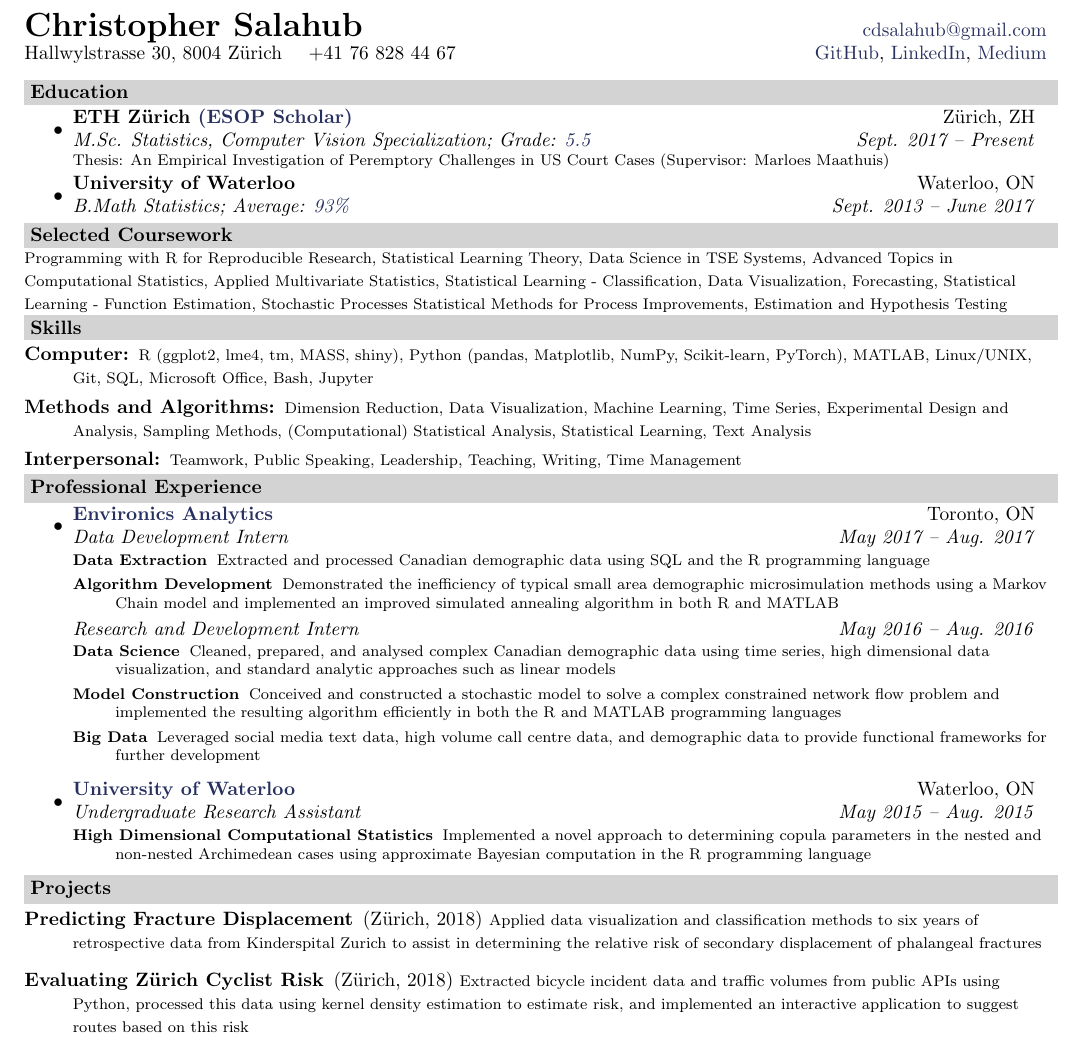
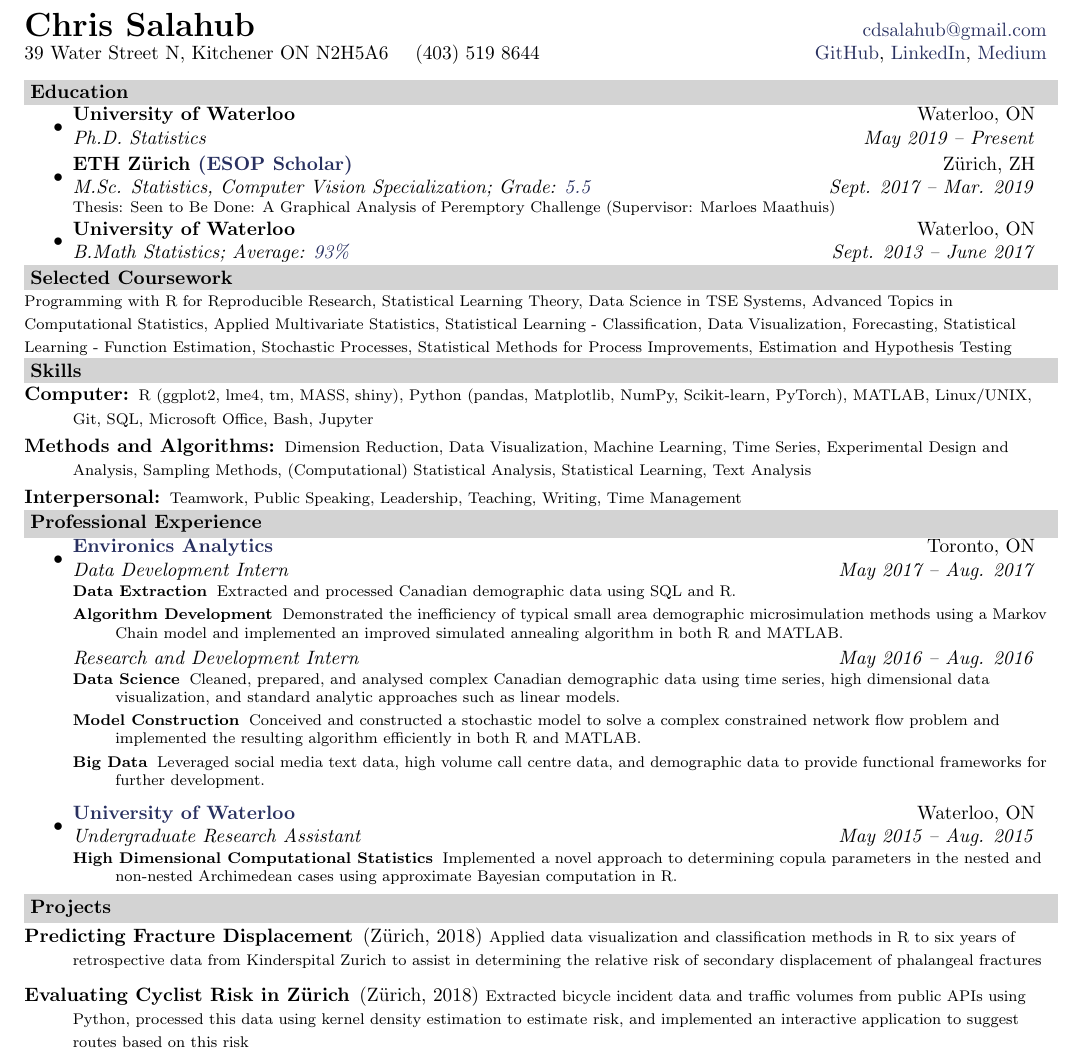
Before and after one commit to Salahub/resume, a LaTeX document (TexSume.tex): part of the page, cut so that both start at the same text. Compiled offline with pdfLaTeX.

Commit message:
Updated resume

```diff
--- a/TexSume.tex
+++ b/TexSume.tex
@@ -27,8 +27,8 @@
 \begin{document}
 
 \begin{tabular*}{\textwidth}{l@{\extracolsep{\fill}}r}
-	\textbf{\LARGE{Christopher Salahub}} & \href{mailto:cdsalahub@gmail.com}{cdsalahub@gmail.com} \\
-	{Hallwylstrasse 30, 8004 Z\"urich \hspace{0.25cm} +41 76 828 44 67} & \href{https://github.com/Salahub}{GitHub}, \href{https://www.linkedin.com/in/christopher-salahub-9ba79396/}{LinkedIn}, \href{https://medium.com/@cdsalahub}{Medium} \\
+	\textbf{\LARGE{Chris Salahub}} & \href{mailto:cdsalahub@gmail.com}{cdsalahub@gmail.com} \\
+	{39 Water Street N, Kitchener ON N2H5A6 \hspace{0.25cm} (403) 519 8644} & \href{https://github.com/Salahub}{GitHub}, \href{https://www.linkedin.com/in/chris-salahub-9ba79396/}{LinkedIn}, \href{https://medium.com/@cdsalahub}{Medium} \\
 \end{tabular*}
 \vspace{0.1cm}
 
@@ -37,10 +37,12 @@
 \resheading{Education}
 \begin{itemize}
 \item
+	\resitem{University of Waterloo}{Waterloo, ON}{Ph.D. Statistics}{May 2019 -- Present}
+\item
 	\resitem{ETH Z\"urich %\href{https://www.ethz.ch/en.html}{ETH Z\"urich}
 	 \href{https://www.ethz-foundation.ch/en/esop/}{(ESOP Scholar)}}{Z\"urich, ZH}{M.Sc. Statistics, Computer Vision Specialization;
-	 Grade: \href{https://www.ethz.ch/content/dam/ethz/main/education/rechtliches-abschluesse/grading.pdf}{5.5}}{Sept. 2017 -- Present} \vspace{5pt}
-	{\footnotesize Thesis: An Empirical Investigation of Peremptory Challenges in US Court Cases (Supervisor: Marloes Maathuis) \par } \vspace{-6pt}
+	 Grade: \href{https://www.ethz.ch/content/dam/ethz/main/education/rechtliches-abschluesse/grading.pdf}{5.5}}{Sept. 2017 -- Mar. 2019} \vspace{5pt}
+	{\footnotesize Thesis: Seen to Be Done: A Graphical Analysis of Peremptory Challenge (Supervisor: Marloes Maathuis) \par } \vspace{-6pt}
 \item
 	\resitem{University of Waterloo %\href{https://uwaterloo.ca/}{University of Waterloo}
 	}{Waterloo, ON}{B.Math Statistics;
@@ -135,20 +137,20 @@ Estimation and Hypothesis Testing
 \item
 	\resitem{\href{https://www.environicsanalytics.com/en-ca/about}{Environics Analytics}}{Toronto, ON}{Data Development Intern}{May 2017 -- Aug. 2017}
 		{\footnotesize \begin{description}
-				\item[Data Extraction] Extracted and processed Canadian demographic data using SQL and the R programming language
-				\item[Algorithm Development] Demonstrated the inefficiency of typical small area demographic microsimulation methods using a Markov Chain model and implemented an improved simulated annealing algorithm in both R and MATLAB
+				\item[Data Extraction] Extracted and processed Canadian demographic data using SQL and R.
+				\item[Algorithm Development] Demonstrated the inefficiency of typical small area demographic microsimulation methods using a Markov Chain model and implemented an improved simulated annealing algorithm in both R and MATLAB.
 				%\item[Communication] Sampled data to provide algorithmic test cases and presented test results; after successful testing provided detailed algorithmic descriptions in both person and writing to facilitate a C++ implementation
 			\end{description} \vspace{-4pt}}
 	\ressubitem{Research and Development Intern}{May 2016 -- Aug. 2016}
 		{\footnotesize \begin{description}
-				\item[Data Science] Cleaned, prepared, and analysed complex Canadian demographic data using time series, high dimensional data visualization, and standard analytic approaches such as linear models
-				\item[Model Construction] Conceived and constructed a stochastic model to solve a complex constrained network flow problem and implemented the resulting algorithm efficiently in both the R and MATLAB programming languages
-				\item[Big Data] Leveraged social media text data, high volume call centre data, and demographic data to provide functional frameworks for further development
+				\item[Data Science] Cleaned, prepared, and analysed complex Canadian demographic data using time series, high dimensional data visualization, and standard analytic approaches such as linear models.
+				\item[Model Construction] Conceived and constructed a stochastic model to solve a complex constrained network flow problem and implemented the resulting algorithm efficiently in both R and MATLAB.
+				\item[Big Data] Leveraged social media text data, high volume call centre data, and demographic data to provide functional frameworks for further development.
 			\end{description}}
 \item
 	\resitem{\href{https://uwaterloo.ca/}{University of Waterloo}}{Waterloo, ON}{Undergraduate Research Assistant}{May 2015 -- Aug. 2015}
 		{\footnotesize \begin{description}
-				\item[High Dimensional Computational Statistics] Implemented a novel approach to determining copula parameters in the nested and non-nested Archimedean cases using approximate Bayesian computation in the R programming language
+				\item[High Dimensional Computational Statistics] Implemented a novel approach to determining copula parameters in the nested and non-nested Archimedean cases using approximate Bayesian computation in R.
 			\end{description}\vspace{-4pt}}
 	%\ressubitem{Undergraduate Tutor}{Jan. 2015 -- Apr. 2015}
 	%	{\footnotesize \begin{description}
@@ -177,8 +179,8 @@ Estimation and Hypothesis Testing
 \end{itemize}
 
 \resheading{Projects}
-\begin{description}\item[Predicting Fracture Displacement] (Z\"urich, 2018) {\footnotesize Applied data visualization and classification methods to six years of retrospective data from Kinderspital Zurich to assist in determining the relative risk of secondary displacement of phalangeal fractures}
-\item[Evaluating Z\"urich Cyclist Risk] (Z\"urich, 2018) {\footnotesize Extracted bicycle incident data and traffic volumes from public APIs using Python, processed this data using kernel density estimation to estimate risk, and implemented an interactive application to suggest routes based on this risk}
+\begin{description}\item[Predicting Fracture Displacement] (Z\"urich, 2018) {\footnotesize Applied data visualization and classification methods in R to six years of retrospective data from Kinderspital Zurich to assist in determining the relative risk of secondary displacement of phalangeal fractures}
+\item[Evaluating Cyclist Risk in Z\"urich] (Z\"urich, 2018) {\footnotesize Extracted bicycle incident data and traffic volumes from public APIs using Python, processed this data using kernel density estimation to estimate risk, and implemented an interactive application to suggest routes based on this risk}
 %\item[\href{https://shiny.math.uwaterloo.ca/sas/clinton/}{Interactive Filter and Display of Email Data}] (Waterloo, 2016 -- 2017) {\footnotesize Designed and implemented an interactive web-based application which allows a user to filter and display email data from Hillary Clinton's 32,795 officially released emails using the web-scraping, text mining, and Rshiny functionality of R}
 \item[\href{http://2015.igem.org/Team:Waterloo}{CRISPier}] (Waterloo, 2015) {\footnotesize Modelled the CRISPR-Cas9 system using stochastic and differential equation models for the award-winning 2015 Waterloo iGEM team in both R and Python; developed a number of statistical tests to monitor and compare results}
 \end{description}
```
Also changed, not shown: README.md, TexSume.pdf (added), TexSume.tex (2 more changed lines).
